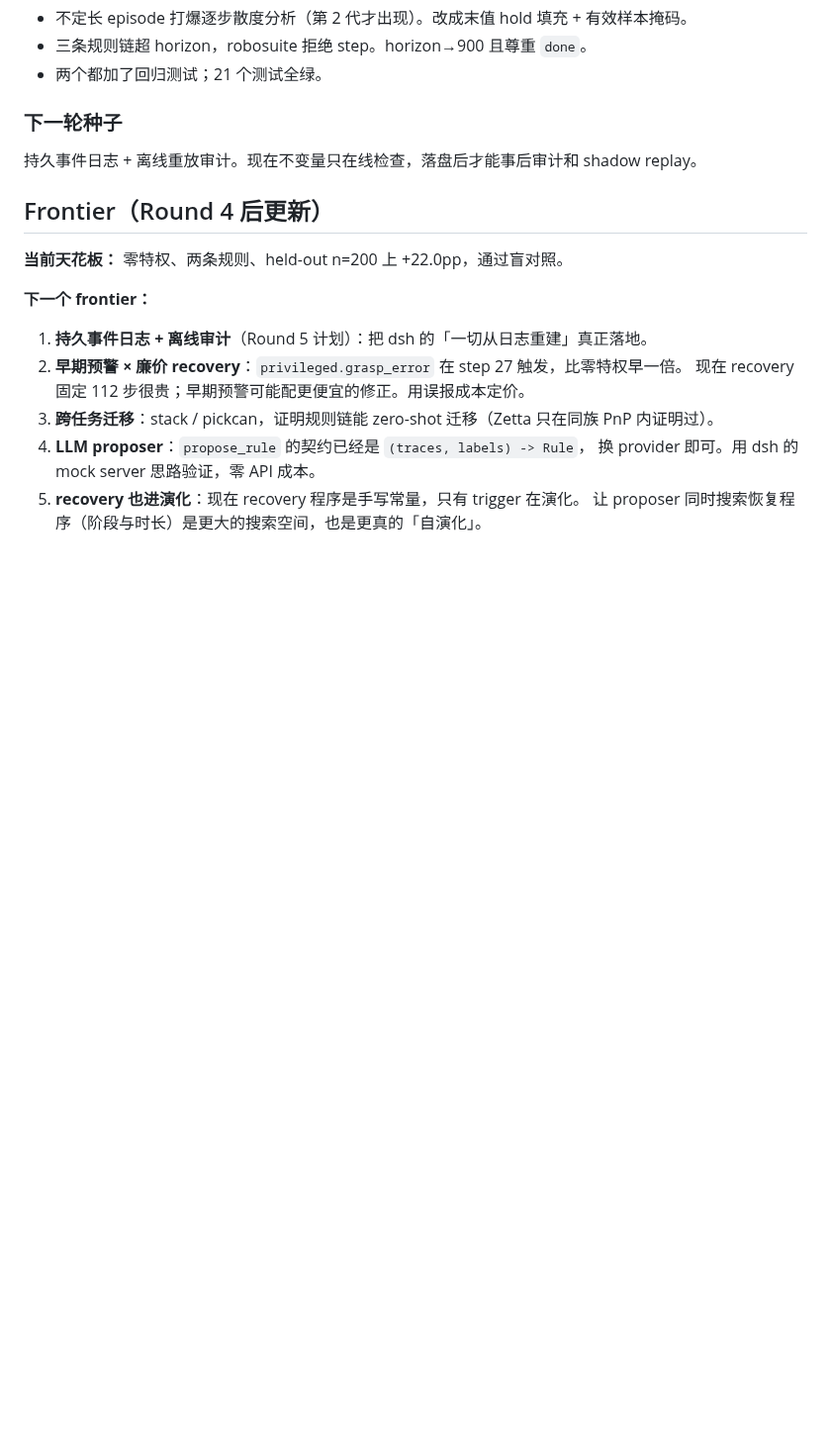
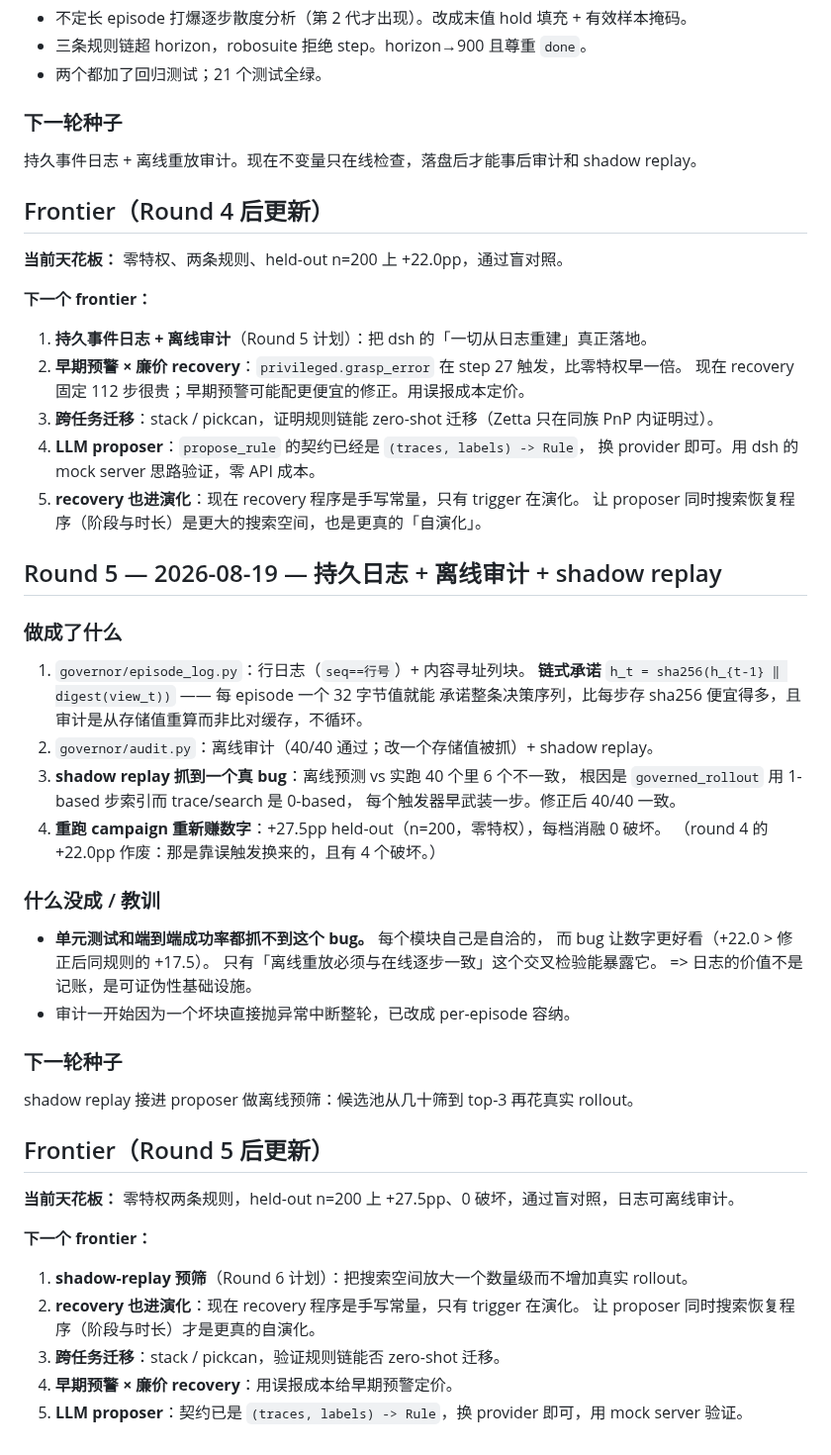
Before and after one commit to GuoZheXinDeGuang/physical-harness, a Markdown page: progress.md, the part around the change. Shown at 99% size. Drawn GitHub-style; blank space fills up the shorter version.

Commit message:
status: round 5 complete - log is falsifiability infrastructure, not bookkeeping

```diff
--- a/progress.md
+++ b/progress.md
@@ -186,3 +186,41 @@ campaign 生命周期（多代原子增量 + preregistration + 内容哈希产
    换 provider 即可。用 dsh 的 mock server 思路验证，零 API 成本。
 5. **recovery 也进演化**：现在 recovery 程序是手写常量，只有 trigger 在演化。
    让 proposer 同时搜索恢复程序（阶段与时长）是更大的搜索空间，也是更真的「自演化」。
+
+## Round 5 — 2026-08-19 — 持久日志 + 离线审计 + shadow replay
+
+### 做成了什么
+
+1. `governor/episode_log.py`：行日志（`seq==行号`）+ 内容寻址列块。
+   **链式承诺** `h_t = sha256(h_{t-1} ‖ digest(view_t))` —— 每 episode 一个 32 字节值就能
+   承诺整条决策序列，比每步存 sha256 便宜得多，且审计是从存储值重算而非比对缓存，不循环。
+2. `governor/audit.py`：离线审计（40/40 通过；改一个存储值被抓）+ shadow replay。
+3. **shadow replay 抓到一个真 bug**：离线预测 vs 实跑 40 个里 6 个不一致，
+   根因是 `governed_rollout` 用 1-based 步索引而 trace/search 是 0-based，
+   每个触发器早武装一步。修正后 40/40 一致。
+4. **重跑 campaign 重新赚数字**：+27.5pp held-out（n=200，零特权），每档消融 0 破坏。
+   （round 4 的 +22.0pp 作废：那是靠误触发换来的，且有 4 个破坏。）
+
+### 什么没成 / 教训
+
+- **单元测试和端到端成功率都抓不到这个 bug。** 每个模块自己是自洽的，
+  而 bug 让数字更好看（+22.0 > 修正后同规则的 +17.5）。
+  只有「离线重放必须与在线逐步一致」这个交叉检验能暴露它。
+  => 日志的价值不是记账，是可证伪性基础设施。
+- 审计一开始因为一个坏块直接抛异常中断整轮，已改成 per-episode 容纳。
+
+### 下一轮种子
+
+shadow replay 接进 proposer 做离线预筛：候选池从几十筛到 top-3 再花真实 rollout。
+
+## Frontier（Round 5 后更新）
+
+**当前天花板：** 零特权两条规则，held-out n=200 上 +27.5pp、0 破坏，通过盲对照，日志可离线审计。
+
+**下一个 frontier：**
+1. **shadow-replay 预筛**（Round 6 计划）：把搜索空间放大一个数量级而不增加真实 rollout。
+2. **recovery 也进演化**：现在 recovery 程序是手写常量，只有 trigger 在演化。
+   让 proposer 同时搜索恢复程序（阶段与时长）才是更真的自演化。
+3. **跨任务迁移**：stack / pickcan，验证规则链能否 zero-shot 迁移。
+4. **早期预警 × 廉价 recovery**：用误报成本给早期预警定价。
+5. **LLM proposer**：契约已是 `(traces, labels) -> Rule`，换 provider 即可，用 mock server 验证。
```
Also changed, not shown: STATUS.md (+12 -6 lines).
